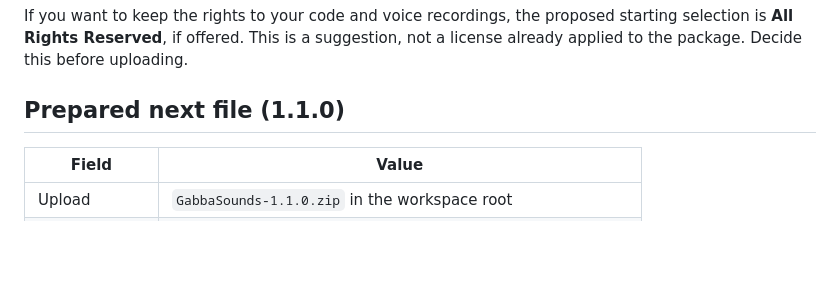
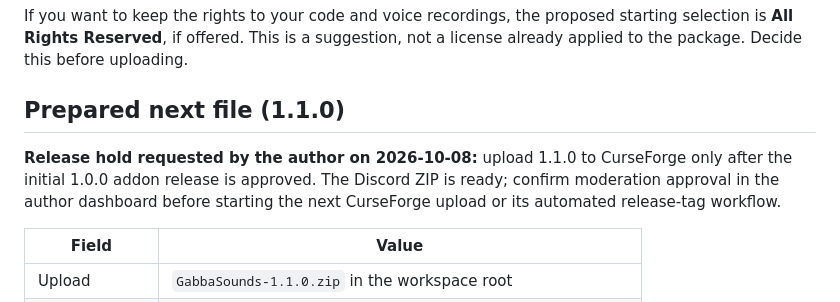
Before and after one commit to Gabbajoe/GabbaSounds, a Markdown page: curseforge/PROJECT.md, the part around the change. GitHub-like rendering; blank space fills up the shorter version.

```diff
--- a/curseforge/PROJECT.md
+++ b/curseforge/PROJECT.md
@@ -43,6 +43,11 @@ If you want to keep the rights to your code and voice recordings, the proposed s
 
 ## Prepared next file (1.1.0)
 
+**Release hold requested by the author on 2026-10-08:** upload 1.1.0 to
+CurseForge only after the initial 1.0.0 addon release is approved. The Discord
+ZIP is ready; confirm moderation approval in the author dashboard before
+starting the next CurseForge upload or its automated release-tag workflow.
+
 | Field | Value |
 | --- | --- |
 | Upload | `GabbaSounds-1.1.0.zip` in the workspace root |
```
Also changed, not shown: docs/RELEASING.md (+6 -0 lines).
